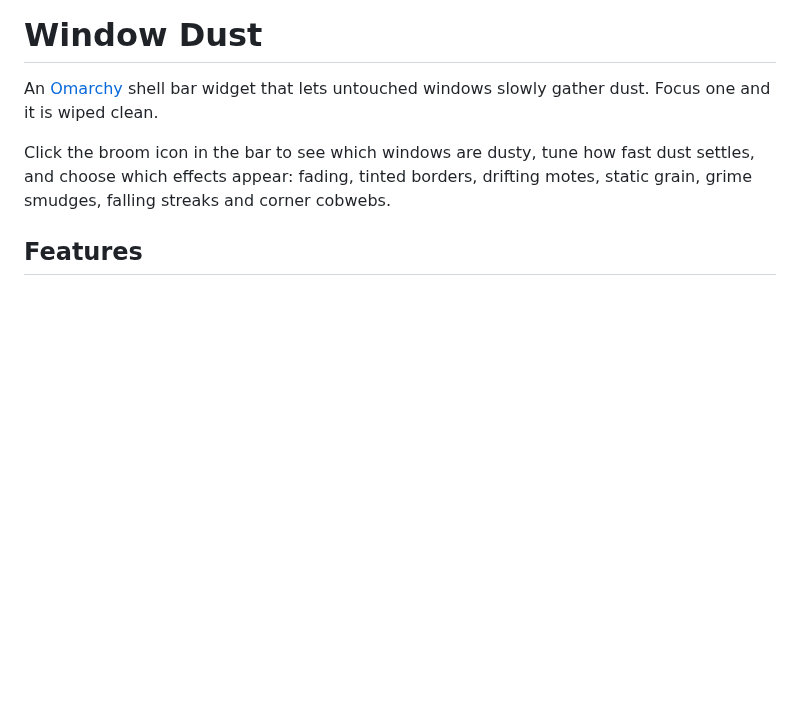
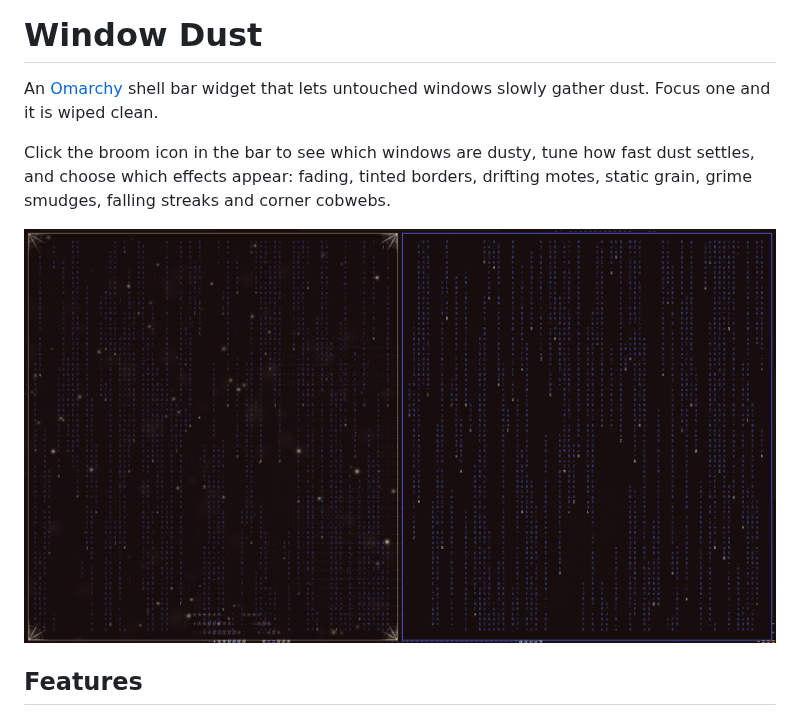
Before and after one commit to qempexe/omarchy-window-dust, a Markdown page: README.md, the part around the change. GitHub-like rendering; pictures changed too: preview.png (added); blank space fills up the shorter version.

Commit message:
Added preview photo and modified README

```diff
--- a/README.md
+++ b/README.md
@@ -3,6 +3,8 @@
 An [Omarchy](https://omarchy.org) shell bar widget that lets untouched windows slowly gather dust. Focus one and it is wiped clean.
 
 Click the broom icon in the bar to see which windows are dusty, tune how fast dust settles, and choose which effects appear: fading, tinted borders, drifting motes, static grain, grime smudges, falling streaks and corner cobwebs.
+
+![Window Dust preview](preview.png)
 
 ## Features
 
```
